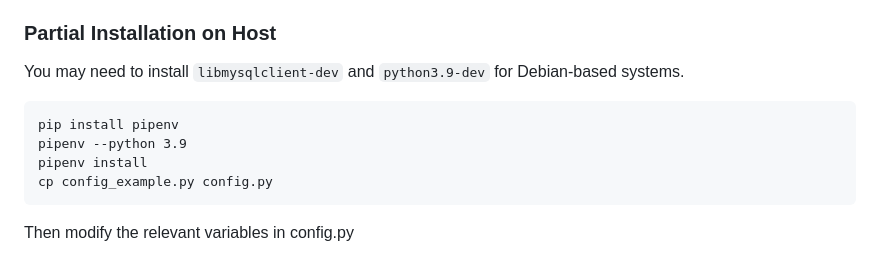
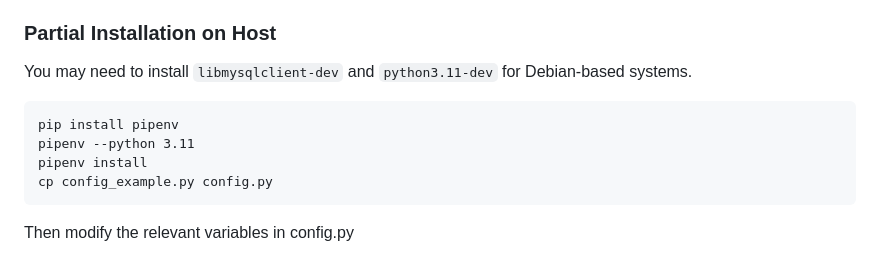
Before and after one commit to EFForg/cover-your-tracks, a Markdown page: README.md, the part around the change. Rendered like a GitHub page.

Commit message:
Documentation should reflect move to python 3.11

```diff
--- a/README.md
+++ b/README.md
@@ -8,10 +8,10 @@ The easiest way to set up an instance of Cover Your Tracks is with `docker` and
 
 ### Partial Installation on Host
 
-You may need to install `libmysqlclient-dev` and `python3.9-dev` for Debian-based systems.
+You may need to install `libmysqlclient-dev` and `python3.11-dev` for Debian-based systems.
 
     pip install pipenv
-    pipenv --python 3.9
+    pipenv --python 3.11
     pipenv install
     cp config_example.py config.py
 
```
